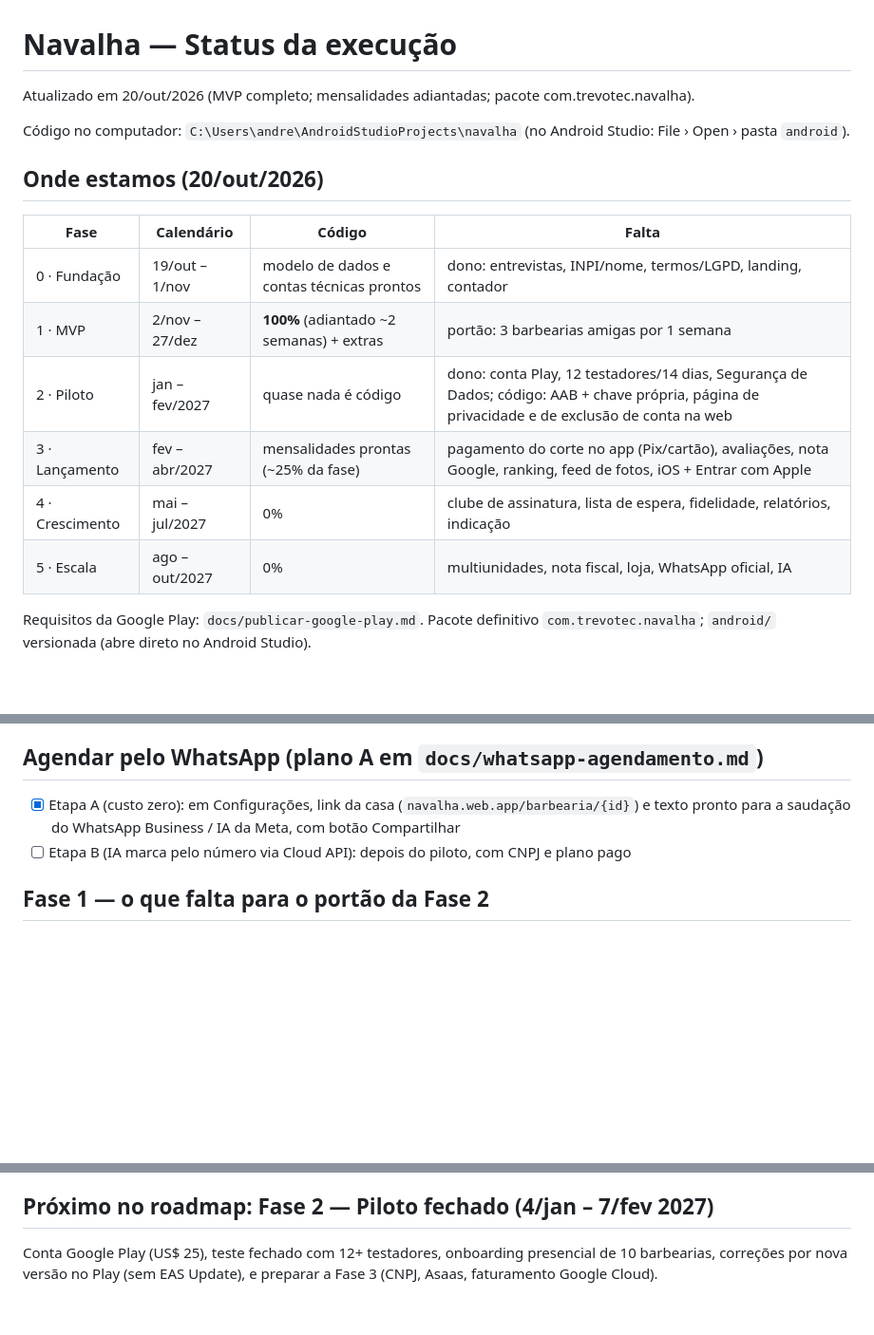
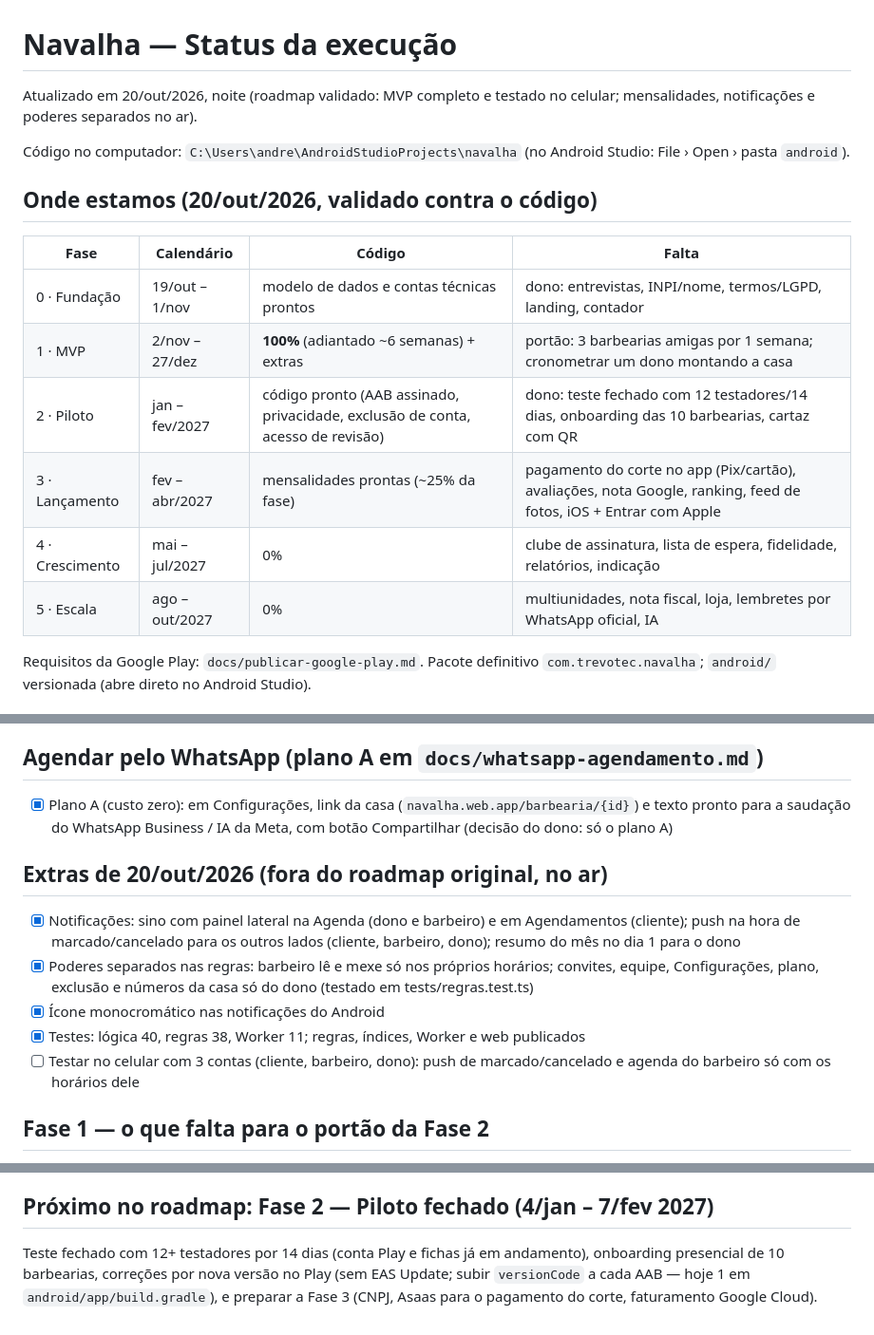
Before and after one commit to SuportExoduss/navalha, a Markdown page: docs/status.md, 3 parts joined by grey strips. Shown at 95% size. GitHub-like rendering; blank space fills up the shorter version.

Commit message:
Roadmap validado contra o código: status atualizado (Fases 1 e 2 prontas no código, extras de 20/out, SEC-002)
Co-Authored-By: Claude Opus 5.5 <noreply@anthropic.com>

```diff
--- a/docs/status.md
+++ b/docs/status.md
@@ -1,18 +1,18 @@
 # Navalha — Status da execução
 
-Atualizado em 20/out/2026 (MVP completo; mensalidades adiantadas; pacote com.trevotec.navalha).
+Atualizado em 20/out/2026, noite (roadmap validado: MVP completo e testado no celular; mensalidades, notificações e poderes separados no ar).
 
 Código no computador: `C:\Users\andre\AndroidStudioProjects\navalha` (no Android Studio: File › Open › pasta `android`).
 
-## Onde estamos (20/out/2026)
+## Onde estamos (20/out/2026, validado contra o código)
 | Fase | Calendário | Código | Falta |
 | --- | --- | --- | --- |
 | 0 · Fundação | 19/out – 1/nov | modelo de dados e contas técnicas prontos | dono: entrevistas, INPI/nome, termos/LGPD, landing, contador |
-| 1 · MVP | 2/nov – 27/dez | **100%** (adiantado ~2 semanas) + extras | portão: 3 barbearias amigas por 1 semana |
-| 2 · Piloto | jan – fev/2027 | quase nada é código | dono: conta Play, 12 testadores/14 dias, Segurança de Dados; código: AAB + chave própria, página de privacidade e de exclusão de conta na web |
+| 1 · MVP | 2/nov – 27/dez | **100%** (adiantado ~6 semanas) + extras | portão: 3 barbearias amigas por 1 semana; cronometrar um dono montando a casa |
+| 2 · Piloto | jan – fev/2027 | código pronto (AAB assinado, privacidade, exclusão de conta, acesso de revisão) | dono: teste fechado com 12 testadores/14 dias, onboarding das 10 barbearias, cartaz com QR |
 | 3 · Lançamento | fev – abr/2027 | mensalidades prontas (~25% da fase) | pagamento do corte no app (Pix/cartão), avaliações, nota Google, ranking, feed de fotos, iOS + Entrar com Apple |
 | 4 · Crescimento | mai – jul/2027 | 0% | clube de assinatura, lista de espera, fidelidade, relatórios, indicação |
-| 5 · Escala | ago – out/2027 | 0% | multiunidades, nota fiscal, loja, WhatsApp oficial, IA |
+| 5 · Escala | ago – out/2027 | 0% | multiunidades, nota fiscal, loja, lembretes por WhatsApp oficial, IA |
 
 Requisitos da Google Play: `docs/publicar-google-play.md`. Pacote definitivo `com.trevotec.navalha`; `android/` versionada (abre direto no Android Studio).
 
@@ -95,8 +96,14 @@ Requisitos da Google Play: `docs/publicar-google-play.md`. Pacote definitivo `co
 - [ ] Nomes dos planos de R$ 100 e R$ 150 (hoje provisórios: Casa e Casa cheia)
 
 ## Agendar pelo WhatsApp (plano A em `docs/whatsapp-agendamento.md`)
-- [x] Etapa A (custo zero): em Configurações, link da casa (`navalha.web.app/barbearia/{id}`) e texto pronto para a saudação do WhatsApp Business / IA da Meta, com botão Compartilhar
-- [ ] Etapa B (IA marca pelo número via Cloud API): depois do piloto, com CNPJ e plano pago
+- [x] Plano A (custo zero): em Configurações, link da casa (`navalha.web.app/barbearia/{id}`) e texto pronto para a saudação do WhatsApp Business / IA da Meta, com botão Compartilhar (decisão do dono: só o plano A)
+
+## Extras de 20/out/2026 (fora do roadmap original, no ar)
+- [x] Notificações: sino com painel lateral na Agenda (dono e barbeiro) e em Agendamentos (cliente); push na hora de marcado/cancelado para os outros lados (cliente, barbeiro, dono); resumo do mês no dia 1 para o dono
+- [x] Poderes separados nas regras: barbeiro lê e mexe só nos próprios horários; convites, equipe, Configurações, plano, exclusão e números da casa só do dono (testado em tests/regras.test.ts)
+- [x] Ícone monocromático nas notificações do Android
+- [x] Testes: lógica 40, regras 38, Worker 11; regras, índices, Worker e web publicados
+- [ ] Testar no celular com 3 contas (cliente, barbeiro, dono): push de marcado/cancelado e agenda do barbeiro só com os horários dele
 
 ## Fase 1 — o que falta para o portão da Fase 2
 O código do MVP está completo. O portão é "3 barbearias amigas usando por 1 semana sem erro grave e nenhum horário duplicado".
@@ -113,4 +120,6 @@ Para isso, nesta ordem:
 5. Colocar 3 barbearias amigas para usar de 28/dez a 3/jan.
 
 ## Próximo no roadmap: Fase 2 — Piloto fechado (4/jan – 7/fev 2027)
-Conta Google Play (US$ 25), teste fechado com 12+ testadores, onboarding presencial de 10 barbearias, correções por nova versão no Play (sem EAS Update), e preparar a Fase 3 (CNPJ, Asaas, faturamento Google Cloud).
+Teste fechado com 12+ testadores por 14 dias (conta Play e fichas já em andamento), onboarding presencial de 10 barbearias,
+correções por nova versão no Play (sem EAS Update; subir `versionCode` a cada AAB — hoje 1 em `android/app/build.gradle`),
+e preparar a Fase 3 (CNPJ, Asaas para o pagamento do corte, faturamento Google Cloud).
```
Also changed, not shown: other parts of docs/status.md (+7 -6 lines), docs/roadmap.md (+5 -4 lines).
